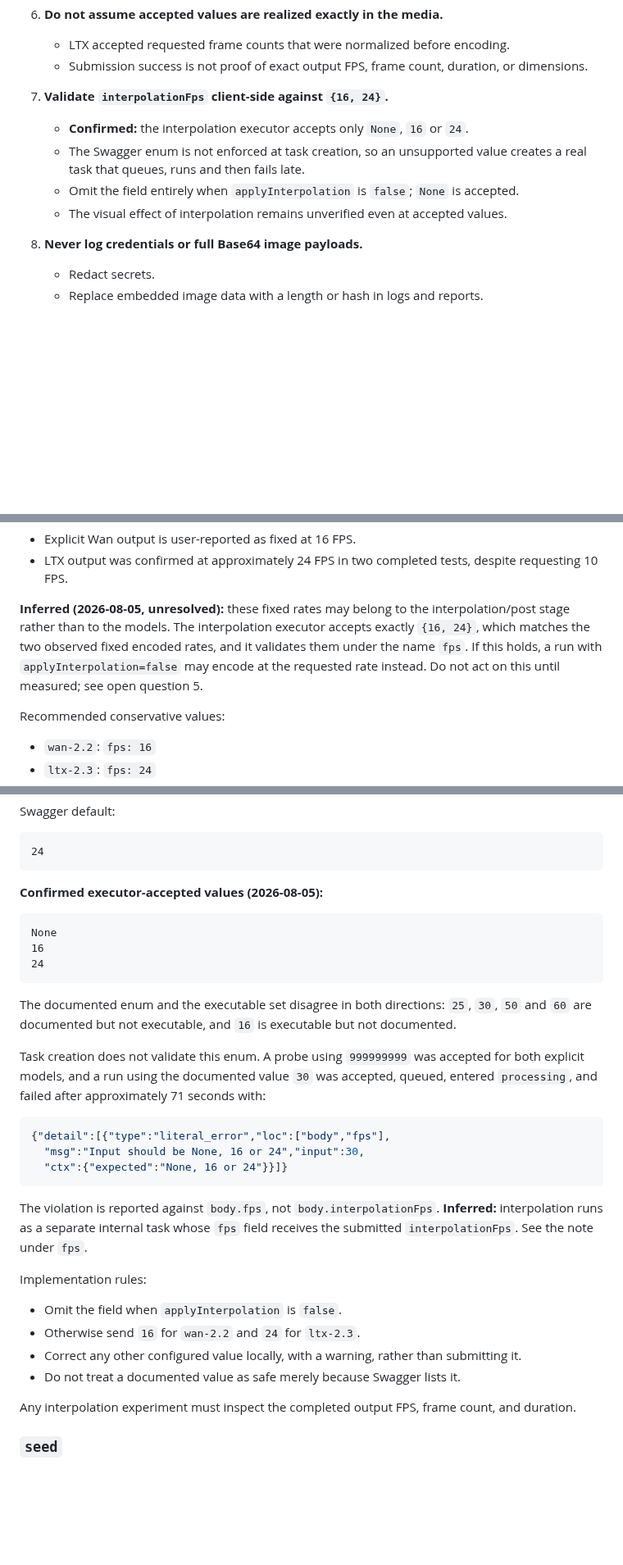
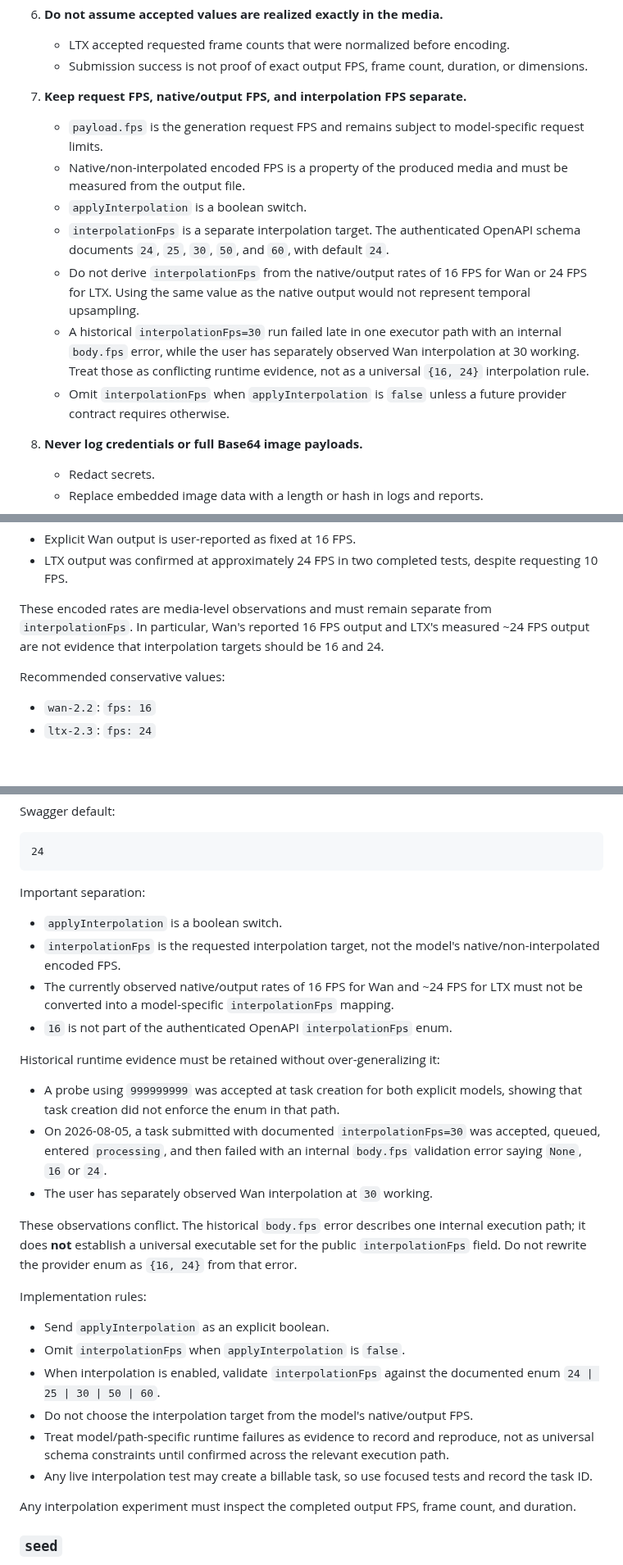
Before and after one commit to djebaz/pworksIphone, a Markdown page: AGENTS.md, 3 parts joined by grey strips. Shown at 82% size. GitHub-like rendering; blank space fills up the shorter version.

Commit message:
Correct interpolation FPS documentation

````diff
--- a/AGENTS.md
+++ b/AGENTS.md
@@ -57,12 +57,14 @@ Do not upgrade inferred or user-reported behavior to confirmed without a reprodu
    - LTX accepted requested frame counts that were normalized before encoding.
    - Submission success is not proof of exact output FPS, frame count, duration, or dimensions.
 
-7. **Validate `interpolationFps` client-side against `{16, 24}`.**
-   - **Confirmed:** the interpolation executor accepts only `None`, `16` or `24`.
-   - The Swagger enum is not enforced at task creation, so an unsupported value
-     creates a real task that queues, runs and then fails late.
-   - Omit the field entirely when `applyInterpolation` is `false`; `None` is accepted.
-   - The visual effect of interpolation remains unverified even at accepted values.
+7. **Keep request FPS, native/output FPS, and interpolation FPS separate.**
+   - `payload.fps` is the generation request FPS and remains subject to model-specific request limits.
+   - Native/non-interpolated encoded FPS is a property of the produced media and must be measured from the output file.
+   - `applyInterpolation` is a boolean switch.
+   - `interpolationFps` is a separate interpolation target. The authenticated OpenAPI schema documents `24`, `25`, `30`, `50`, and `60`, with default `24`.
+   - Do not derive `interpolationFps` from the native/output rates of 16 FPS for Wan or 24 FPS for LTX. Using the same value as the native output would not represent temporal upsampling.
+   - A historical `interpolationFps=30` run failed late in one executor path with an internal `body.fps` error, while the user has separately observed Wan interpolation at 30 working. Treat those as conflicting runtime evidence, not as a universal `{16, 24}` interpolation rule.
+   - Omit `interpolationFps` when `applyInterpolation` is `false` unless a future provider contract requires otherwise.
 
 8. **Never log credentials or full Base64 image payloads.**
    - Redact secrets.
@@ -227,7 +229,7 @@ Observed output behavior:
 - Explicit Wan output is user-reported as fixed at 16 FPS.
 - LTX output was confirmed at approximately 24 FPS in two completed tests, despite requesting 10 FPS.
 
-**Inferred (2026-08-05, unresolved):** these fixed rates may belong to the interpolation/post stage rather than to the models. The interpolation executor accepts exactly `{16, 24}`, which matches the two observed fixed encoded rates, and it validates them under the name `fps`. If this holds, a run with `applyInterpolation=false` may encode at the requested rate instead. Do not act on this until measured; see open question 5.
+These encoded rates are media-level observations and must remain separate from `interpolationFps`. In particular, Wan's reported 16 FPS output and LTX's measured ~24 FPS output are not evidence that interpolation targets should be 16 and 24.
 
 Recommended conservative values:
 
@@ -343,32 +345,29 @@ Swagger default:
 24
 ```
 
-**Confirmed executor-accepted values (2026-08-05):**
+Important separation:
 
-```text
-None
-16
-24
-```
+- `applyInterpolation` is a boolean switch.
+- `interpolationFps` is the requested interpolation target, not the model's native/non-interpolated encoded FPS.
+- The currently observed native/output rates of 16 FPS for Wan and ~24 FPS for LTX must not be converted into a model-specific `interpolationFps` mapping.
+- `16` is not part of the authenticated OpenAPI `interpolationFps` enum.
 
-The documented enum and the executable set disagree in both directions: `25`, `30`, `50` and `60` are documented but not executable, and `16` is executable but not documented.
+Historical runtime evidence must be retained without over-generalizing it:
 
-Task creation does not validate this enum. A probe using `999999999` was accepted for both explicit models, and a run using the documented value `30` was accepted, queued, entered `processing`, and failed after approximately 71 seconds with:
+- A probe using `999999999` was accepted at task creation for both explicit models, showing that task creation did not enforce the enum in that path.
+- On 2026-08-05, a task submitted with documented `interpolationFps=30` was accepted, queued, entered `processing`, and then failed with an internal `body.fps` validation error saying `None`, `16` or `24`.
+- The user has separately observed Wan interpolation at `30` working.
 
-```json
-{"detail":[{"type":"literal_error","loc":["body","fps"],
-  "msg":"Input should be None, 16 or 24","input":30,
-  "ctx":{"expected":"None, 16 or 24"}}]}
-```
-
-The violation is reported against `body.fps`, not `body.interpolationFps`. **Inferred:** interpolation runs as a separate internal task whose `fps` field receives the submitted `interpolationFps`. See the note under `fps`.
+These observations conflict. The historical `body.fps` error describes one internal execution path; it does **not** establish a universal executable set for the public `interpolationFps` field. Do not rewrite the provider enum as `{16, 24}` from that error.
 
 Implementation rules:
 
-- Omit the field when `applyInterpolation` is `false`.
-- Otherwise send `16` for `wan-2.2` and `24` for `ltx-2.3`.
-- Correct any other configured value locally, with a warning, rather than submitting it.
-- Do not treat a documented value as safe merely because Swagger lists it.
+- Send `applyInterpolation` as an explicit boolean.
+- Omit `interpolationFps` when `applyInterpolation` is `false`.
+- When interpolation is enabled, validate `interpolationFps` against the documented enum `24 | 25 | 30 | 50 | 60`.
+- Do not choose the interpolation target from the model's native/output FPS.
+- Treat model/path-specific runtime failures as evidence to record and reproduce, not as universal schema constraints until confirmed across the relevant execution path.
+- Any live interpolation test may create a billable task, so use focused tests and record the task ID.
 
 Any interpolation experiment must inspect the completed output FPS, frame count, and duration.
 
````
Also changed, not shown: other parts of AGENTS.md (+13 -11 lines).
